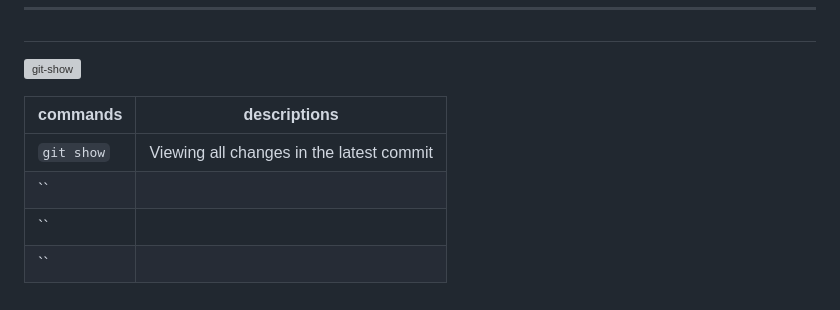
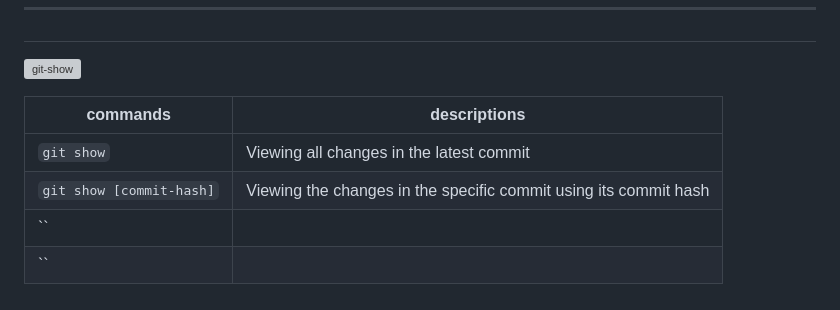
Before and after one commit to ahmad-mirzaei/git-commands-and-description, a Markdown page: README.md, the part around the change. GitHub-like rendering; grey boxes are pictures that could not be loaded.

Commit message:
git show [commit-hash] for en version

```diff
--- a/README.md
+++ b/README.md
@@ -168,7 +168,7 @@ _[Git](https://git-scm.com/doc) commands are stored in this directory along with
 | commands | descriptions |
 |-----|-----|
 | `git show` | Viewing all changes in the latest commit |
-| `` |  |
+| `git show [commit-hash]` | Viewing the changes in the specific commit using its commit hash |
 | `` |  |
 | `` |  |
 <br />
```
